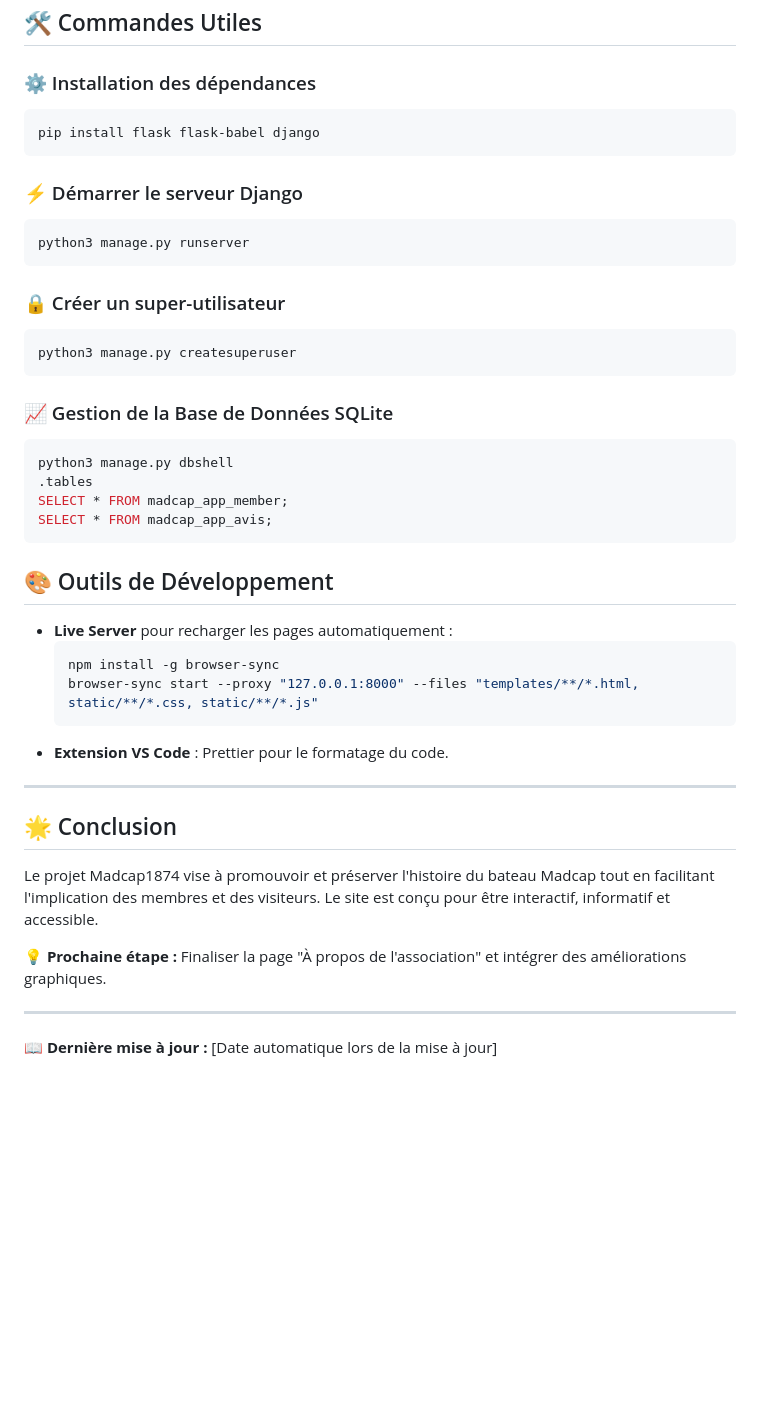
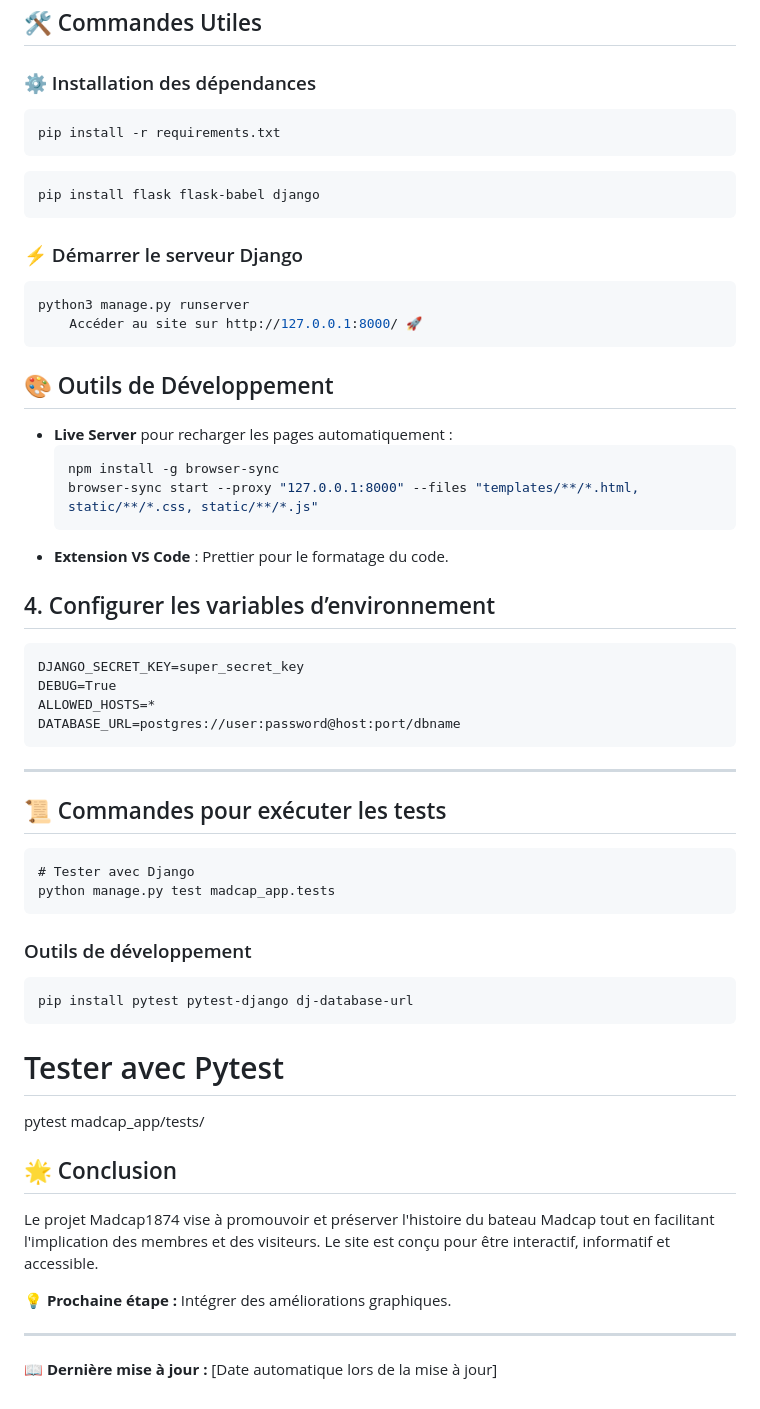
Before and after one commit to Xa-C24/Madcap2, a Markdown page: README.md, the part around one of its changes. Rendered like a GitHub page; blank space fills up the shorter version.

Commit message:
Enrichissement du readme.md, ajout de la page Avis, de Render

````diff
--- a/README.md
+++ b/README.md
@@ -88,6 +139,7 @@ UPDATE madcap_app_avis SET valide = 1 WHERE id = 1;
 
 ## 🛠 Commandes Utiles
 ### ⚙ Installation des dépendances
+    pip install -r requirements.txt
 ```bash
 pip install flask flask-babel django
 ```
@@ -95,20 +147,10 @@ pip install flask flask-babel django
 ### ⚡ Démarrer le serveur Django
 ```bash
 python3 manage.py runserver
+    Accéder au site sur http://127.0.0.1:8000/ 🚀
 ```
 
-### 🔒 Créer un super-utilisateur
-```bash
-python3 manage.py createsuperuser
-```
 
-### 📈 Gestion de la Base de Données SQLite
-```bash
-python3 manage.py dbshell
-.tables
-SELECT * FROM madcap_app_member;
-SELECT * FROM madcap_app_avis;
-```
 
 ## 🎨 Outils de Développement
 - **Live Server** pour recharger les pages automatiquement :
@@ -118,12 +160,29 @@ SELECT * FROM madcap_app_avis;
   ```
 - **Extension VS Code** : Prettier pour le formatage du code.
 
+## 4. Configurer les variables d’environnement
+    DJANGO_SECRET_KEY=super_secret_key
+    DEBUG=True
+    ALLOWED_HOSTS=*
+    DATABASE_URL=postgres://user:password@host:port/dbname
+
+
 ---
 
+## 📜 Commandes pour exécuter les tests
+
+    # Tester avec Django
+    python manage.py test madcap_app.tests
+###  Outils de développement
+    pip install pytest pytest-django dj-database-url
+
+
+# Tester avec Pytest
+pytest madcap_app/tests/
 ## 🌟 Conclusion
 Le projet Madcap1874 vise à promouvoir et préserver l'histoire du bateau Madcap tout en facilitant l'implication des membres et des visiteurs. Le site est conçu pour être interactif, informatif et accessible.
 
-💡 **Prochaine étape :** Finaliser la page "À propos de l'association" et intégrer des améliorations graphiques.
+💡 **Prochaine étape :** Intégrer des améliorations graphiques.
 
 ---
 📖 **Dernière mise à jour :** [Date automatique lors de la mise à jour]
````
Also changed, not shown: other parts of README.md (+51 -0 lines).
